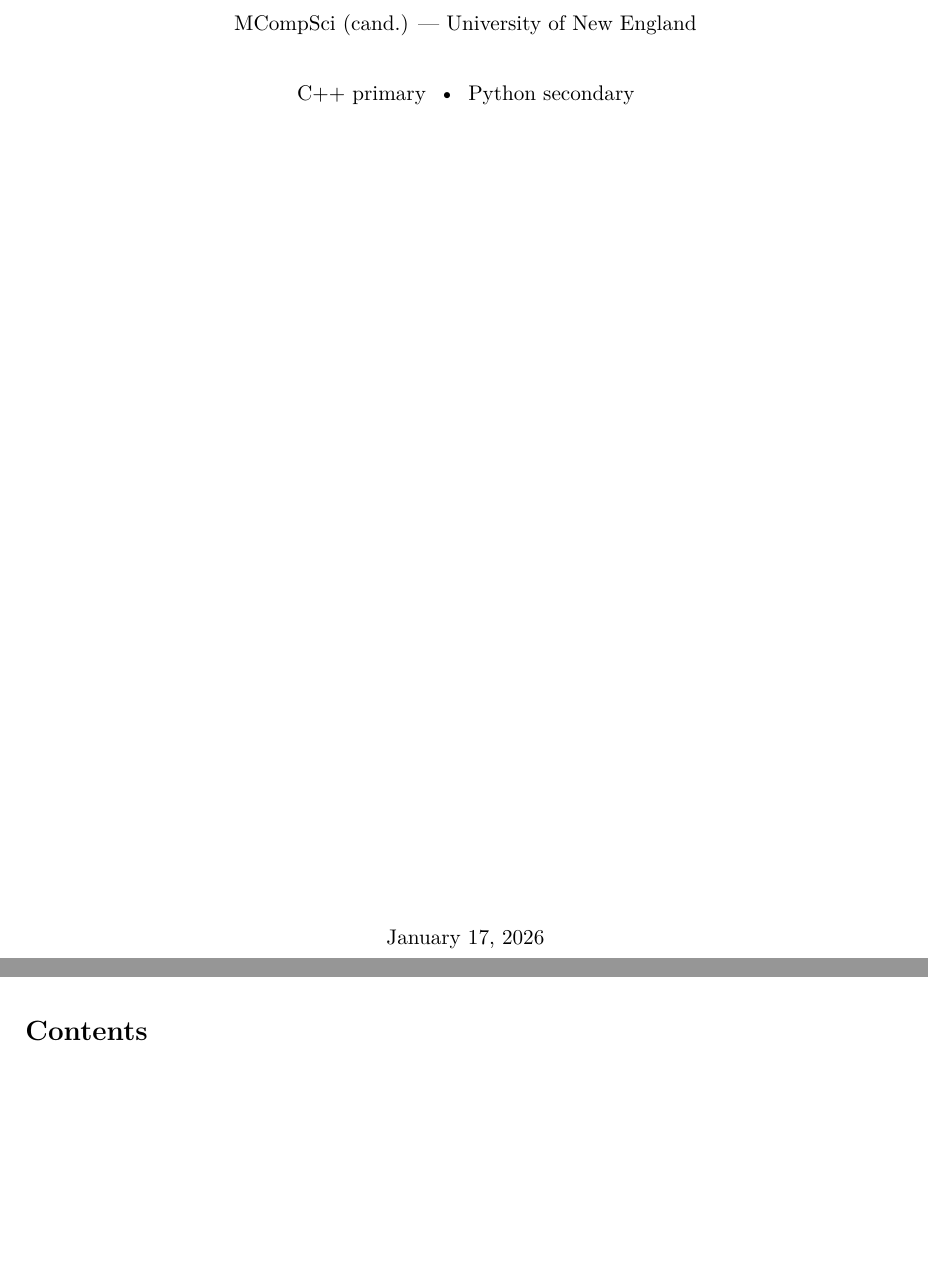
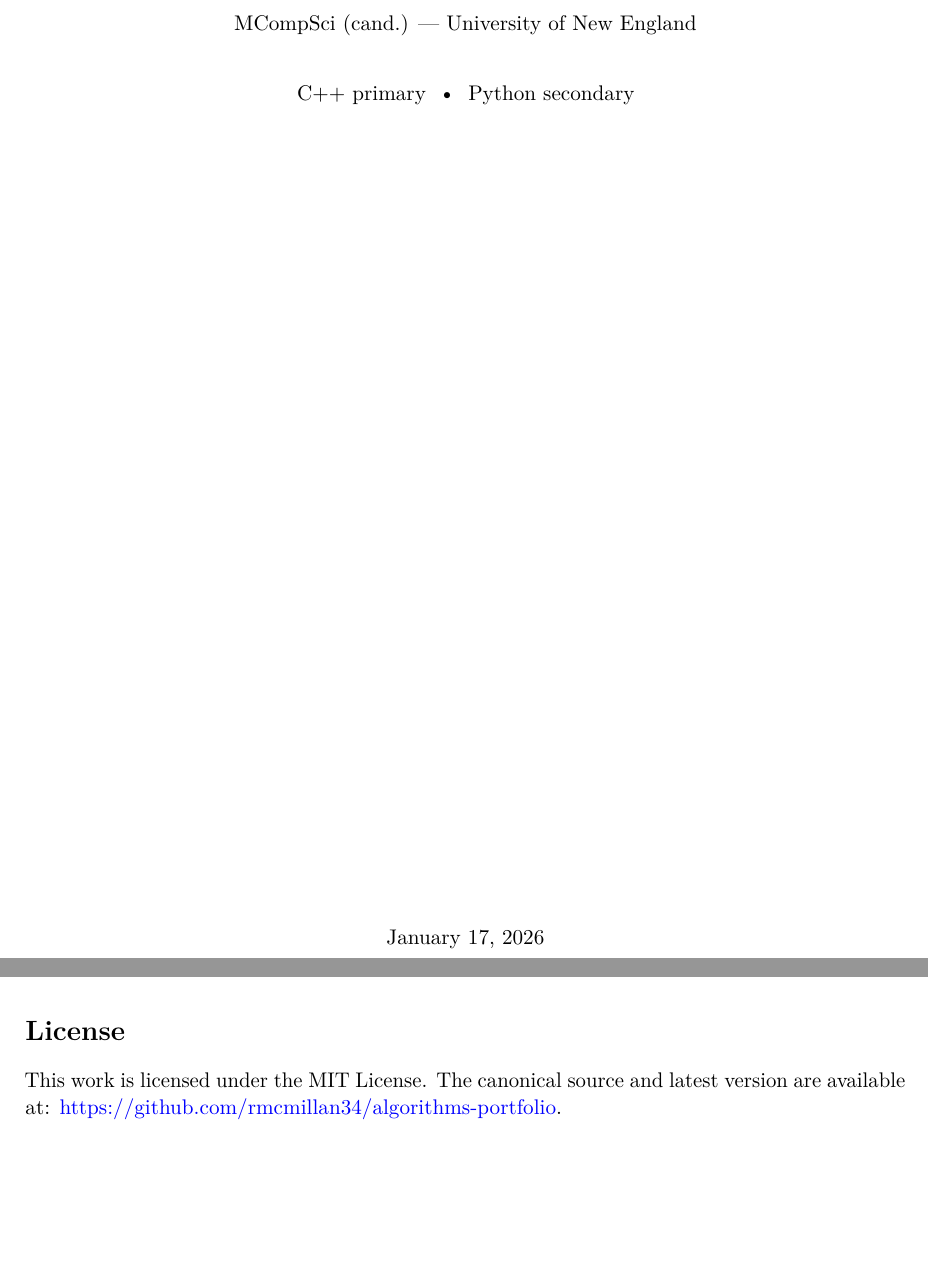
Before and after one commit to rmcmillan34/algorithms-portfolio, a LaTeX document (latex/main.tex, which reads latex/license.tex): two parts of pages 1 and 2 of 4 before the commit and two parts of pages 1 and 2 of 5 after it, joined at a grey line, cut so that both start at the same text. Compiled offline with pdfLaTeX.

Commit message:
added License information

```diff
--- /dev/null
+++ b/latex/license.tex
@@ -0,0 +1,5 @@
+\section*{License}
+
+This work is licensed under the MIT License.
+The canonical source and latest version are available at:
+\href{https://github.com/rmcmillan34/algorithms-portfolio}{https://github.com/rmcmillan34/algorithms-portfolio}.
--- a/latex/main.tex
+++ b/latex/main.tex
@@ -8,6 +8,12 @@
 \clearpage
 
 \pagestyle{fancy}
+
+%--- MIT License ---
+\input{license}
+\clearpage
+
+% --- Table of Contents ---
 \tableofcontents
 \clearpage
 
```
